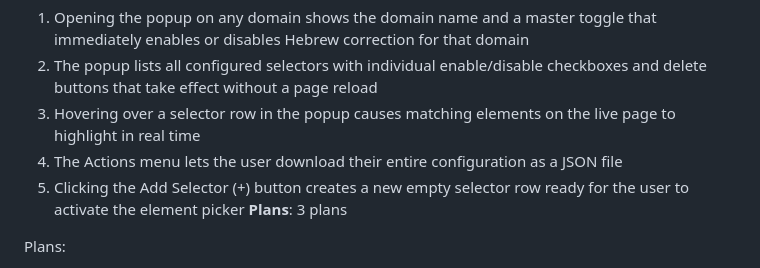
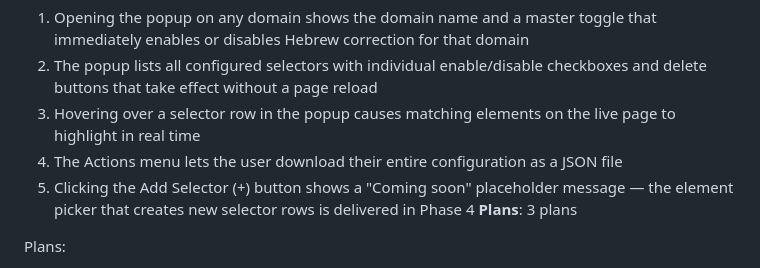
Before and after one commit to itzikwo/Hebrew-RTL-Chrome-Extension, a Markdown page: .planning/ROADMAP.md, the part around the change. GitHub-like rendering.

Commit message:
docs(03-03): update ROADMAP Phase 3 Success Criterion 5 to reflect placeholder delivery
- Success Criterion 5 now describes 'Coming soon' placeholder message
- Notes that element picker creating new selector rows is delivered in Phase 4

```diff
--- a/.planning/ROADMAP.md
+++ b/.planning/ROADMAP.md
@@ -65,7 +65,7 @@ Plans:
   2. The popup lists all configured selectors with individual enable/disable checkboxes and delete buttons that take effect without a page reload
   3. Hovering over a selector row in the popup causes matching elements on the live page to highlight in real time
   4. The Actions menu lets the user download their entire configuration as a JSON file
-  5. Clicking the Add Selector (+) button creates a new empty selector row ready for the user to activate the element picker
+  5. Clicking the Add Selector (+) button shows a "Coming soon" placeholder message — the element picker that creates new selector rows is delivered in Phase 4
 **Plans**: 3 plans
 
 Plans:
```
